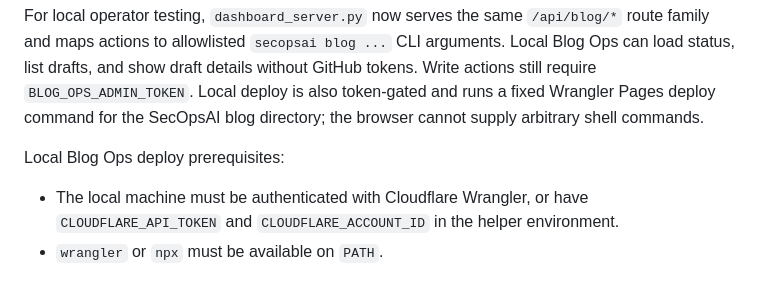
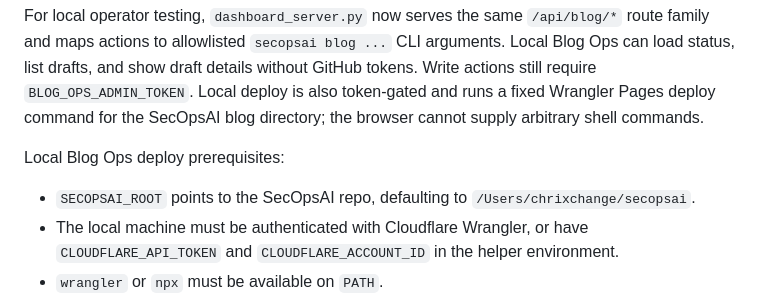
Before and after one commit to Techris93/secopsai-dashboard, a Markdown page: secopsai-dashboard/CLOUDFLARE_PAGES.md, the part around the change. Rendered like a GitHub page.

Commit message:
Allow active local Blog Ops deploy

```diff
--- a/secopsai-dashboard/CLOUDFLARE_PAGES.md
+++ b/secopsai-dashboard/CLOUDFLARE_PAGES.md
@@ -89,6 +89,7 @@ For local operator testing, `dashboard_server.py` now serves the same `/api/blog
 
 Local Blog Ops deploy prerequisites:
 
+- `SECOPSAI_ROOT` points to the SecOpsAI repo, defaulting to `/Users/chrixchange/secopsai`.
 - The local machine must be authenticated with Cloudflare Wrangler, or have `CLOUDFLARE_API_TOKEN` and `CLOUDFLARE_ACCOUNT_ID` in the helper environment.
 - `wrangler` or `npx` must be available on `PATH`.
 - The default local deploy target is `BLOG_OPS_LOCAL_DEPLOY_PROJECT=secopsai-blog` and `BLOG_OPS_LOCAL_DEPLOY_BRANCH=main`.
```
